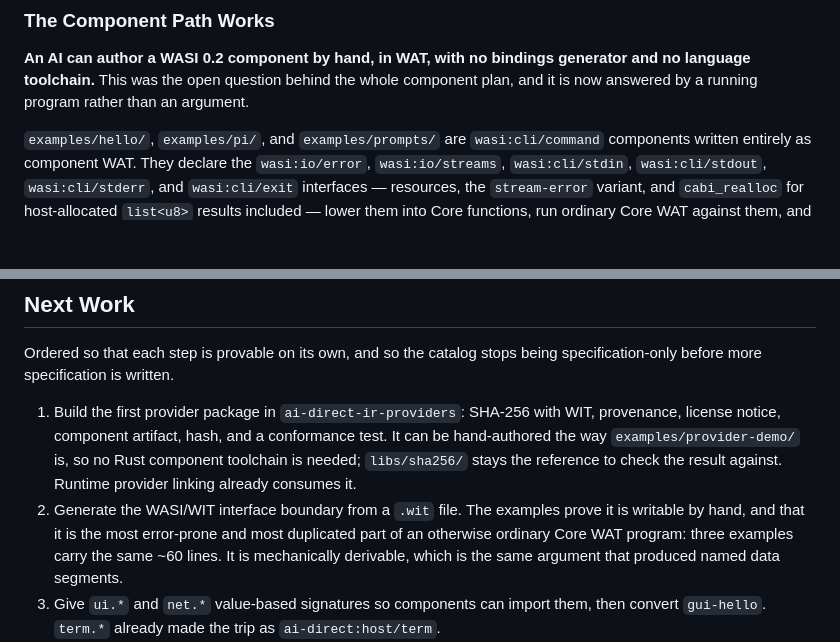
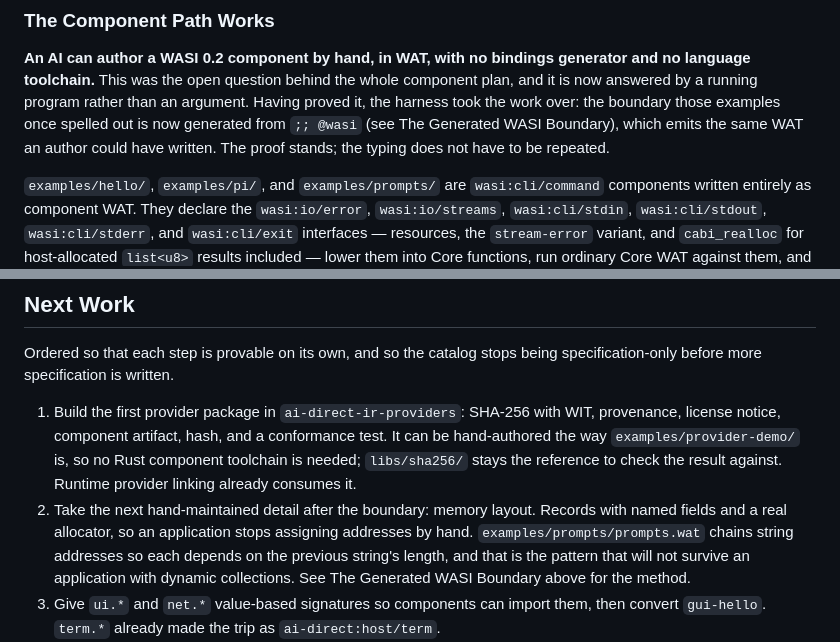
Before and after one commit to renierr/ai-direct-ir, a Markdown page: docs/PROJECT.md, 2 parts joined by grey strips. Drawn GitHub-style; blank space fills up the shorter version.

```diff
--- a/docs/PROJECT.md
+++ b/docs/PROJECT.md
@@ -219,7 +276,10 @@ format.
 **An AI can author a WASI 0.2 component by hand, in WAT, with no bindings
 generator and no language toolchain.** This was the open question behind the
 whole component plan, and it is now answered by a running program rather than
-an argument.
+an argument. Having proved it, the harness took the work over: the boundary
+those examples once spelled out is now generated from `;; @wasi` (see The
+Generated WASI Boundary), which emits the same WAT an author could have
+written. The proof stands; the typing does not have to be repeated.
 
 `examples/hello/`, `examples/pi/`, and `examples/prompts/` are `wasi:cli/command`
 components written entirely as component WAT. They declare the `wasi:io/error`,
@@ -364,11 +424,12 @@ being specification-only before more specification is written.
    test. It can be hand-authored the way `examples/provider-demo/` is, so no
    Rust component toolchain is needed; `libs/sha256/` stays the reference to
    check the result against. Runtime provider linking already consumes it.
-2. Generate the WASI/WIT interface boundary from a `.wit` file. The examples
-   prove it is writable by hand, and that it is the most error-prone and most
-   duplicated part of an otherwise ordinary Core WAT program: three examples
-   carry the same ~60 lines. It is mechanically derivable, which is the same
-   argument that produced named data segments.
+2. Take the next hand-maintained detail after the boundary: memory layout.
+   Records with named fields and a real allocator, so an application stops
+   assigning addresses by hand. `examples/prompts/prompts.wat` chains string
+   addresses so each depends on the previous string's length, and that is the
+   pattern that will not survive an application with dynamic collections. See
+   The Generated WASI Boundary above for the method.
 3. Give `ui.*` and `net.*` value-based signatures so components can import
    them, then convert `gui-hello`. `term.*` already made the trip as
    `ai-direct:host/term`.
```
Also changed, not shown: other parts of docs/PROJECT.md (+57 -0 lines), AGENTS.md (+4 -0 lines), host-rs/templates/project-skill.md (+35 -33 lines).
